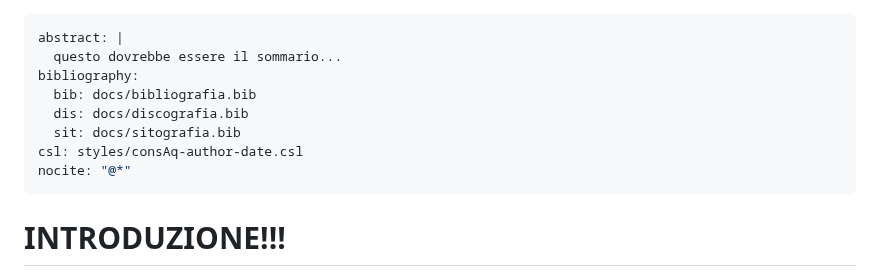
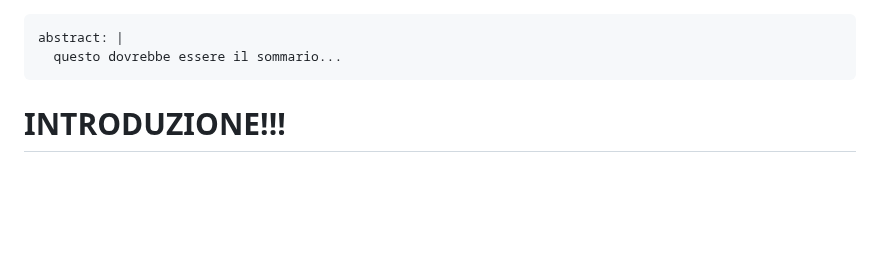
Before and after one commit to MusEl-ConsAq/GRDM-tesineTemplate, a Markdown page: README.md, the part around the change. Drawn GitHub-style; blank space fills up the shorter version.

Commit message:
Auto-aggiornamento documento con template [skip ci]

```diff
--- a/README.md
+++ b/README.md
@@ -1,12 +1,6 @@
 ---
 abstract: |
   questo dovrebbe essere il sommario...
-bibliography:
-  bib: docs/bibliografia.bib
-  dis: docs/discografia.bib
-  sit: docs/sitografia.bib
-csl: styles/consAq-author-date.csl
-nocite: "@*"
 ---
 
 # INTRODUZIONE!!!
```
